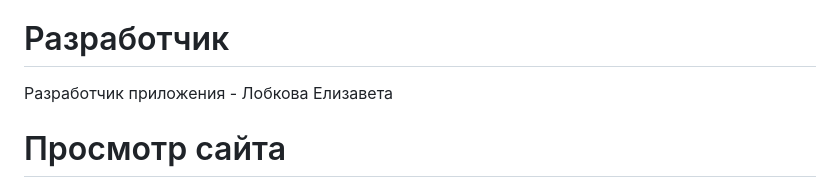
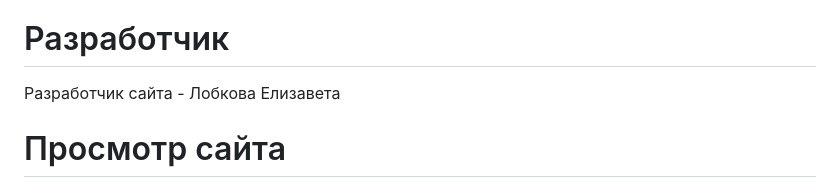
Before and after one commit to LobkovaLiza/recipes, a Markdown page: README.md, the part around the change. Rendered like a GitHub page.

```diff
--- a/README.md
+++ b/README.md
@@ -34,7 +34,7 @@
 
 # Разработчик
 
-Разработчик приложения - Лобкова Елизавета
+Разработчик сайта - Лобкова Елизавета
 
 # Просмотр сайта
 
```
